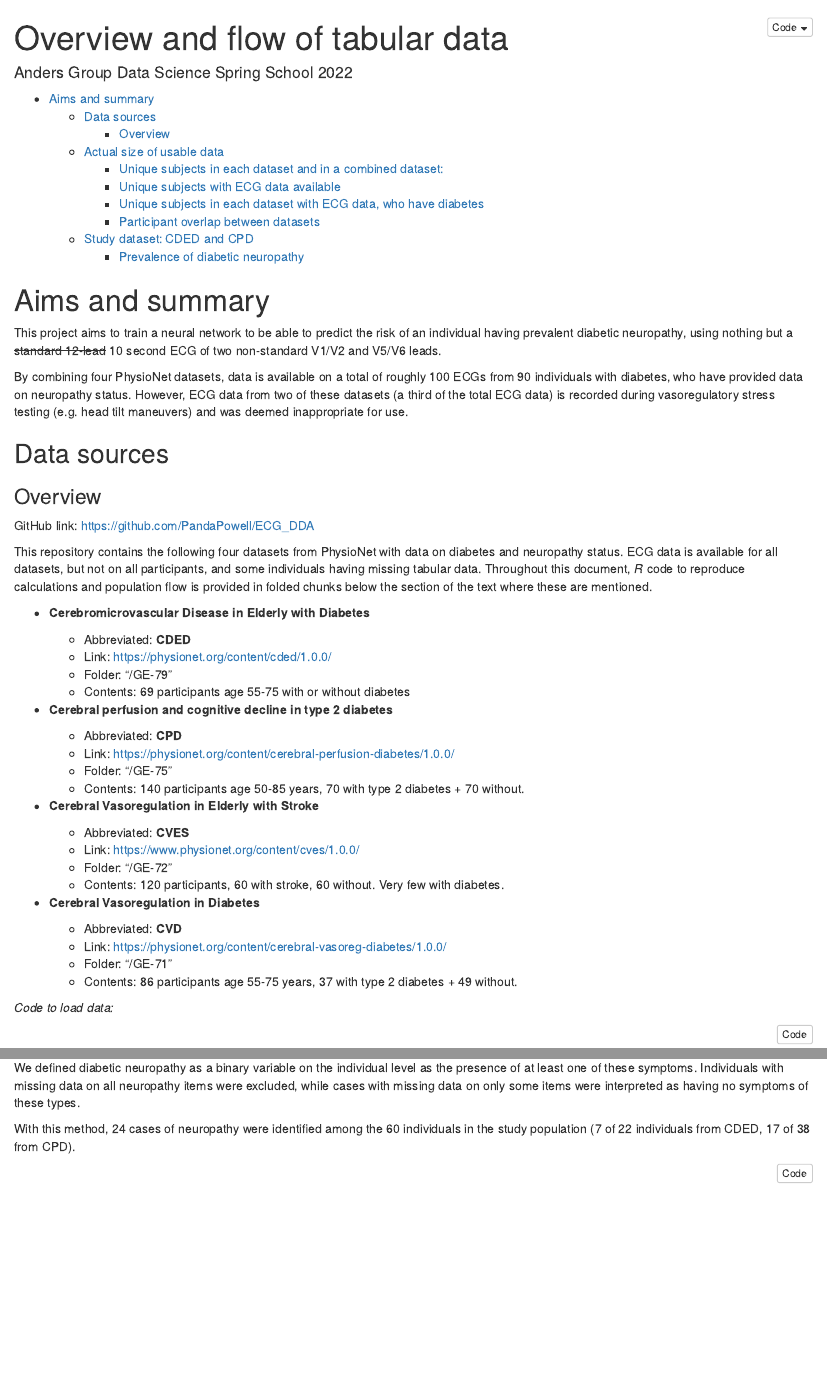
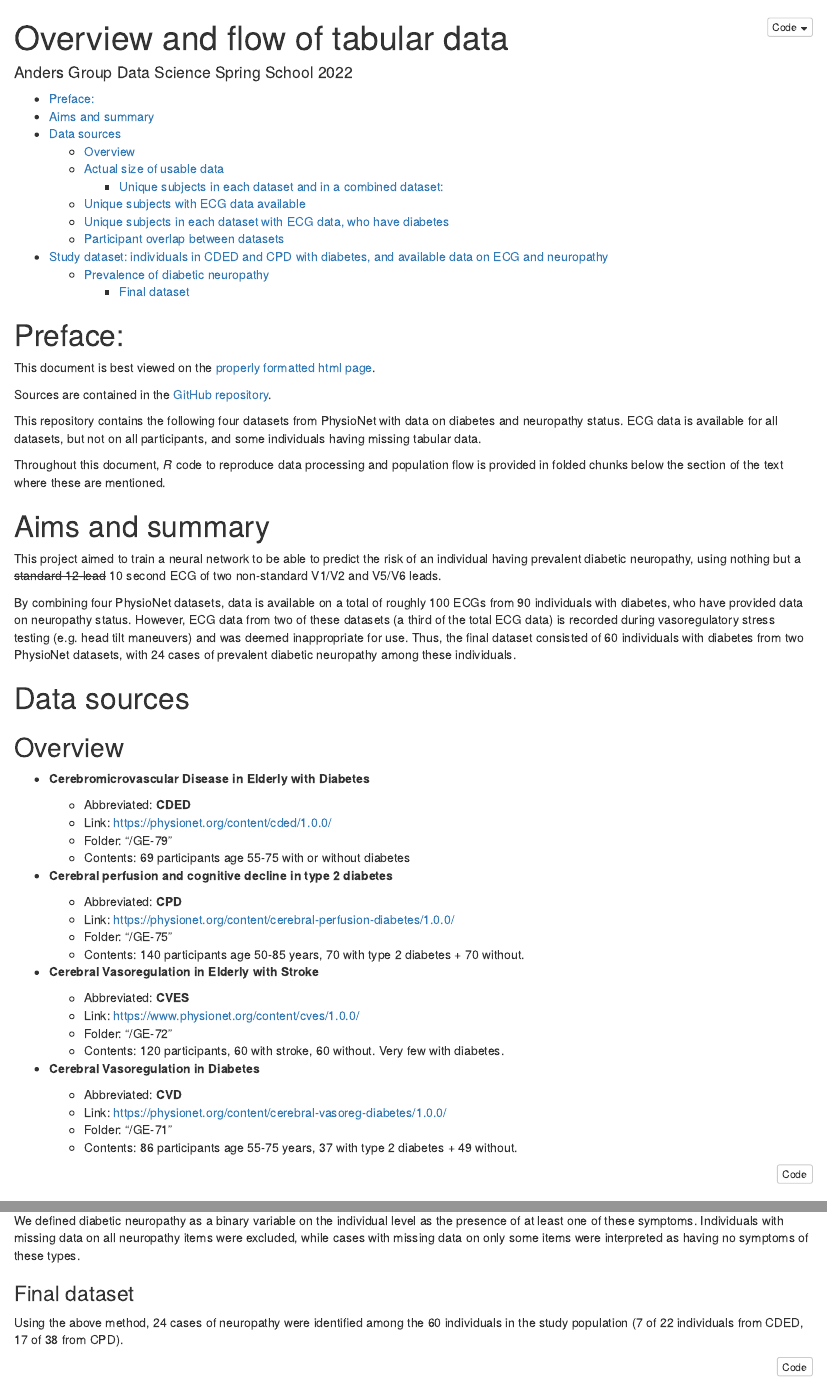
Before and after one commit to Aastedet/ECG_DDA-1, an R Markdown document (readme.Rmd): the page in a window 1100 px wide, from its top, and a second part further down, joined at a grey line. The pictures show the output file readme.html that the author committed with the source, opened offline.

Commit message:
Added link to properly formatted html page, and a few details here and there.

````diff
--- a/readme.Rmd
+++ b/readme.Rmd
@@ -13,19 +13,26 @@ knitr::opts_chunk$set(echo = TRUE)
 
 ```
 
+# Preface:
+
+This document is best viewed on the [properly formatted html page](<https://htmlpreview.github.io/?https://github.com/PandaPowell/ECG_DDA/blob/master/readme.html>).
+
+Sources are contained in the [GitHub repository](<https://github.com/PandaPowell/ECG_DDA>).
+
+This repository contains the following four datasets from PhysioNet with data on diabetes and neuropathy status. ECG data is available for all datasets, but not on all participants, and some individuals having missing tabular data.
+
+Throughout this document, *R* code to reproduce data processing and population flow is provided in folded chunks below the section of the text where these are mentioned.
+
 # Aims and summary
 
-This project aims to train a neural network to be able to predict the risk of an individual having prevalent diabetic neuropathy, using nothing but a ~~standard 12-lead~~ 10 second ECG of two non-standard V1/V2 and V5/V6 leads.
+This project aimed to train a neural network to be able to predict the risk of an individual having prevalent diabetic neuropathy, using nothing but a ~~standard 12-lead~~ 10 second ECG of two non-standard V1/V2 and V5/V6 leads.
 
 By combining four PhysioNet datasets, data is available on a total of roughly 100 ECGs from 90 individuals with diabetes, who have provided data on neuropathy status. However, ECG data from two of these datasets (a third of the total ECG data) is recorded during vasoregulatory stress testing (e.g. head tilt maneuvers) and was deemed inappropriate for use.
+Thus, the final dataset consisted of 60 individuals with diabetes from two PhysioNet datasets, with 24 cases of prevalent diabetic neuropathy among these individuals.
 
-## Data sources
+# Data sources
 
-### Overview
-
-GitHub link: <https://github.com/PandaPowell/ECG_DDA>
-
-This repository contains the following four datasets from PhysioNet with data on diabetes and neuropathy status. ECG data is available for all datasets, but not on all participants, and some individuals having missing tabular data. Throughout this document, *R* code to reproduce calculations and population flow is provided in folded chunks below the section of the text where these are mentioned.
+## Overview
 
 -   **Cerebromicrovascular Disease in Elderly with Diabetes**
 
@@ -55,7 +62,7 @@ This repository contains the following four datasets from PhysioNet with data on
     -   Folder: "/GE-71"
     -   Contents: 86 participants age 55-75 years, 37 with type 2 diabetes + 49 without.
 
-*Code to load data:*
+
 
 ```{r, message=FALSE}
 
@@ -273,7 +280,9 @@ Both CDED and CPD contain questionnaire data on numbness and painful sensations
 
 We defined diabetic neuropathy as a binary variable on the individual level as the presence of at least one of these symptoms. Individuals with missing data on all neuropathy items were excluded, while cases with missing data on only some items were interpreted as having no symptoms of these types.
 
-With this method, 24 cases of neuropathy were identified among the 60 individuals in the study population (7 of 22 individuals from CDED, 17 of 38 from CPD).
+### Final dataset
+
+Using the above method, 24 cases of neuropathy were identified among the 60 individuals in the study population (7 of 22 individuals from CDED, 17 of 38 from CPD).
 
 ```{r, results='hide'}
 ## Define nephropathy in each dataset:
````
Also changed, not shown: readme.html, readme.md, readme.Rmd (14 more changed lines).
